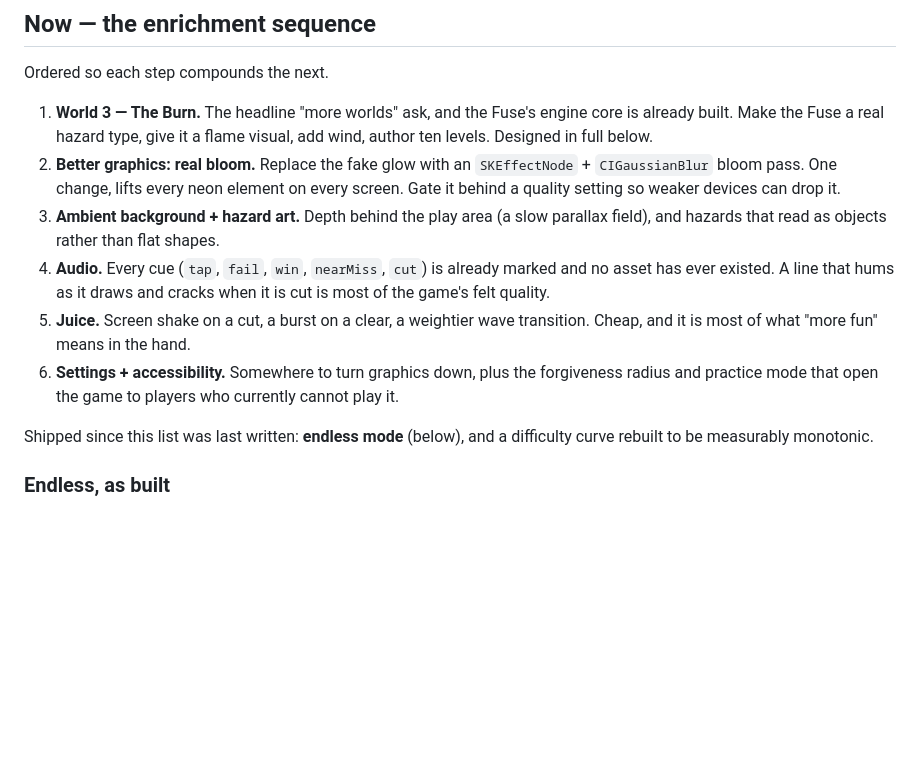
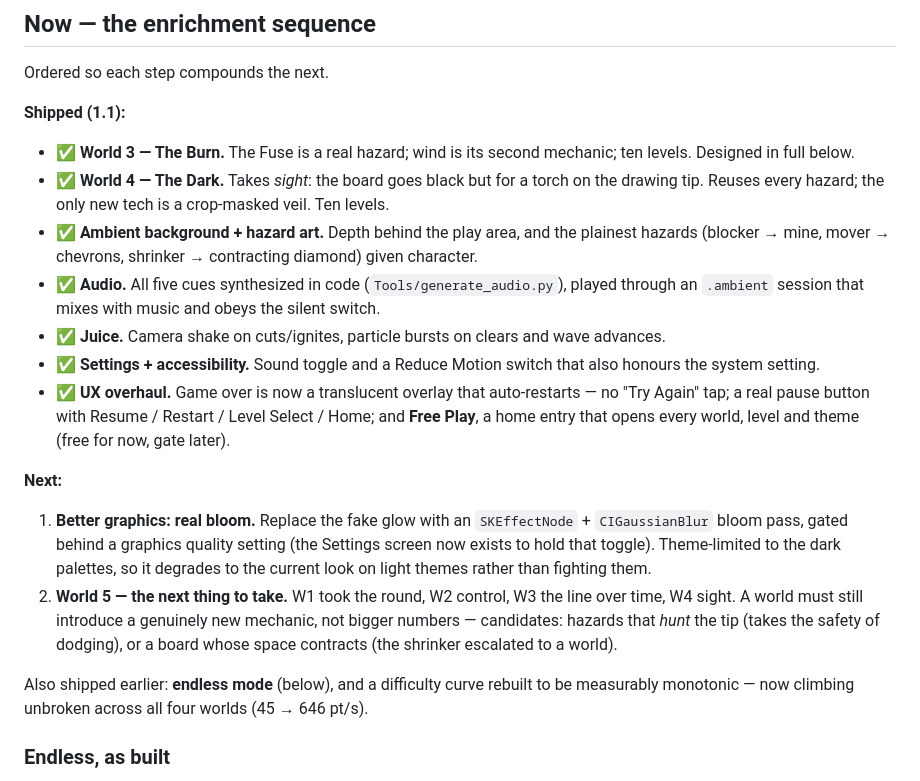
Before and after one commit to daviddef/TraceLine, a Markdown page: ROADMAP.md, the part around the change. Drawn GitHub-style; blank space fills up the shorter version.

Commit message:
Update roadmap: World 4, audio, settings, juice, UX overhaul shipped
Re-sequences what's left (real bloom, World 5) now that the 1.1 enrichment
sequence has shipped.

Co-Authored-By: Claude Opus 4.8 <noreply@anthropic.com>

```diff
--- a/ROADMAP.md
+++ b/ROADMAP.md
@@ -165,24 +165,36 @@ working as intended: World 3 cannot be "World 2 with bigger numbers" without a r
 
 Ordered so each step compounds the next.
 
-1. **World 3 — The Burn.** The headline "more worlds" ask, and the Fuse's engine core is
-   already built. Make the Fuse a real hazard type, give it a flame visual, add wind, author
-   ten levels. Designed in full below.
-2. **Better graphics: real bloom.** Replace the fake glow with an `SKEffectNode` +
-   `CIGaussianBlur` bloom pass. One change, lifts every neon element on every screen. Gate
-   it behind a quality setting so weaker devices can drop it.
-3. **Ambient background + hazard art.** Depth behind the play area (a slow parallax field),
-   and hazards that read as objects rather than flat shapes.
-4. **Audio.** Every cue (`tap`, `fail`, `win`, `nearMiss`, `cut`) is already marked and no
-   asset has ever existed. A line that hums as it draws and cracks when it is cut is most of
-   the game's felt quality.
-5. **Juice.** Screen shake on a cut, a burst on a clear, a weightier wave transition. Cheap,
-   and it is most of what "more fun" means in the hand.
-6. **Settings + accessibility.** Somewhere to turn graphics down, plus the forgiveness
-   radius and practice mode that open the game to players who currently cannot play it.
+**Shipped (1.1):**
 
-Shipped since this list was last written: **endless mode** (below), and a difficulty curve
-rebuilt to be measurably monotonic.
+- ✅ **World 3 — The Burn.** The Fuse is a real hazard; wind is its second mechanic; ten
+  levels. Designed in full below.
+- ✅ **World 4 — The Dark.** Takes *sight*: the board goes black but for a torch on the
+  drawing tip. Reuses every hazard; the only new tech is a crop-masked veil. Ten levels.
+- ✅ **Ambient background + hazard art.** Depth behind the play area, and the plainest
+  hazards (blocker → mine, mover → chevrons, shrinker → contracting diamond) given character.
+- ✅ **Audio.** All five cues synthesized in code (`Tools/generate_audio.py`), played through
+  an `.ambient` session that mixes with music and obeys the silent switch.
+- ✅ **Juice.** Camera shake on cuts/ignites, particle bursts on clears and wave advances.
+- ✅ **Settings + accessibility.** Sound toggle and a Reduce Motion switch that also honours
+  the system setting.
+- ✅ **UX overhaul.** Game over is now a translucent overlay that auto-restarts — no "Try
+  Again" tap; a real pause button with Resume / Restart / Level Select / Home; and **Free
+  Play**, a home entry that opens every world, level and theme (free for now, gate later).
+
+**Next:**
+
+1. **Better graphics: real bloom.** Replace the fake glow with an `SKEffectNode` +
+   `CIGaussianBlur` bloom pass, gated behind a graphics quality setting (the Settings screen
+   now exists to hold that toggle). Theme-limited to the dark palettes, so it degrades to the
+   current look on light themes rather than fighting them.
+2. **World 5 — the next thing to take.** W1 took the round, W2 control, W3 the line over
+   time, W4 sight. A world must still introduce a genuinely new mechanic, not bigger numbers
+   — candidates: hazards that *hunt* the tip (takes the safety of dodging), or a board whose
+   space contracts (the shrinker escalated to a world).
+
+Also shipped earlier: **endless mode** (below), and a difficulty curve rebuilt to be
+measurably monotonic — now climbing unbroken across all four worlds (45 → 646 pt/s).
 
 ### Endless, as built
 
```
